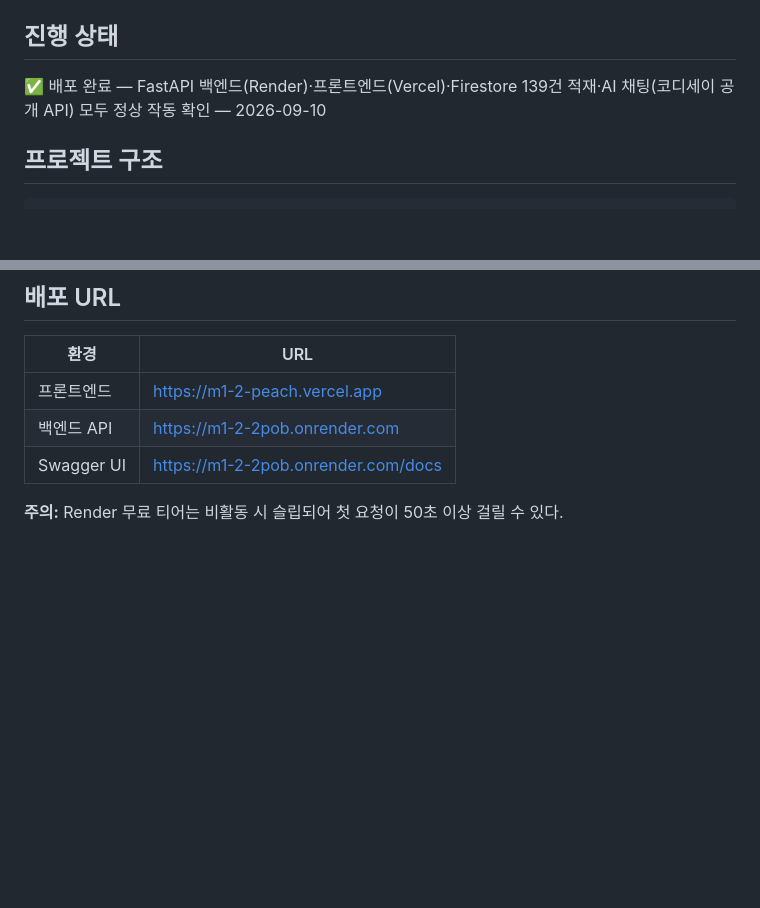
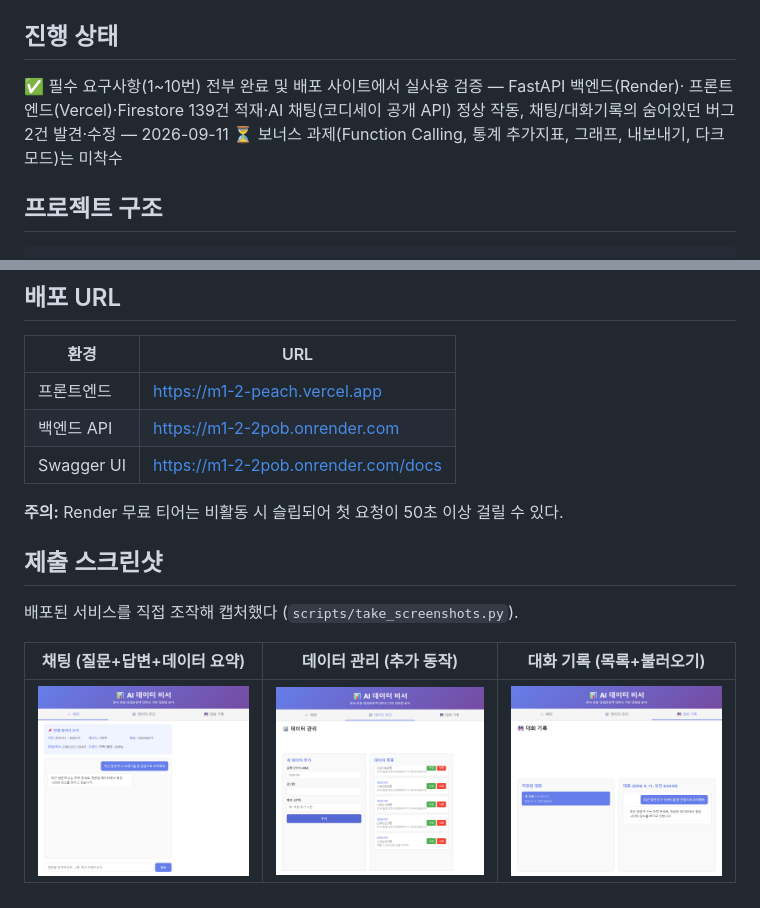
Before and after one commit to linkcontent7-huisun/M1-2, a Markdown page: README.md, 2 parts joined by grey strips. GitHub-like rendering; pictures changed too: docs/screenshots/01_chat_summary.png (added), docs/screenshots/02_data_management.png (added), docs/screenshots/03_conversations.png (added); blank space fills up the shorter version.

```diff
--- a/README.md
+++ b/README.md
@@ -21,7 +21,10 @@
 
 ## 진행 상태
 
-✅ 배포 완료 — FastAPI 백엔드(Render)·프론트엔드(Vercel)·Firestore 139건 적재·AI 채팅(코디세이 공개 API) 모두 정상 작동 확인 — 2026-09-10
+✅ 필수 요구사항(1~10번) 전부 완료 및 배포 사이트에서 실사용 검증 — FastAPI 백엔드(Render)·
+프론트엔드(Vercel)·Firestore 139건 적재·AI 채팅(코디세이 공개 API) 정상 작동, 채팅/대화기록의
+숨어있던 버그 2건 발견·수정 — 2026-09-11
+⏳ 보너스 과제(Function Calling, 통계 추가지표, 그래프, 내보내기, 다크모드)는 미착수
 
 ## 프로젝트 구조
 
@@ -154,3 +157,11 @@ vercel --prod
 | Swagger UI | <https://m1-2-2pob.onrender.com/docs> |
 
 **주의:** Render 무료 티어는 비활동 시 슬립되어 첫 요청이 50초 이상 걸릴 수 있다.
+
+## 제출 스크린샷
+
+배포된 서비스를 직접 조작해 캡처했다 (`scripts/take_screenshots.py`).
+
+| 채팅 (질문+답변+데이터 요약) | 데이터 관리 (추가 동작) | 대화 기록 (목록+불러오기) |
+|---|---|---|
+| ![chat](docs/screenshots/01_chat_summary.png) | ![data](docs/screenshots/02_data_management.png) | ![conversations](docs/screenshots/03_conversations.png) |
```
Also changed, not shown: specs/requirements-checklist.md (+43 -31 lines).
